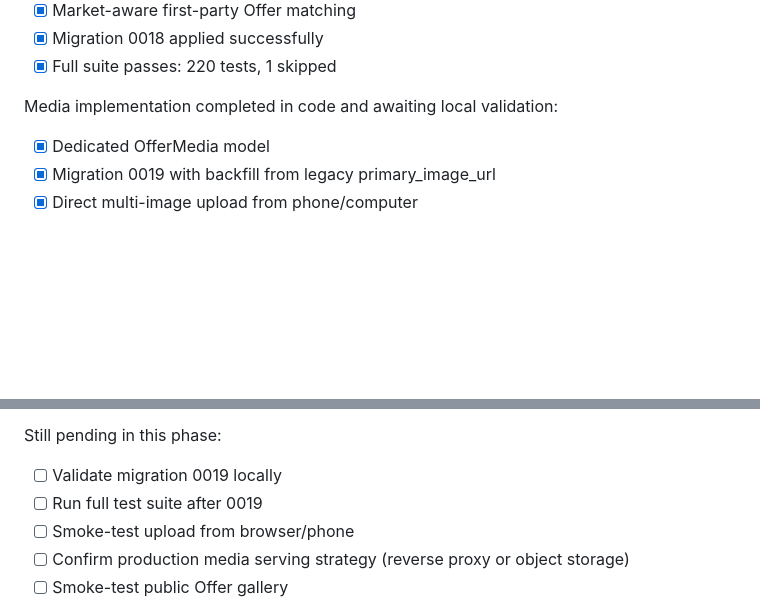
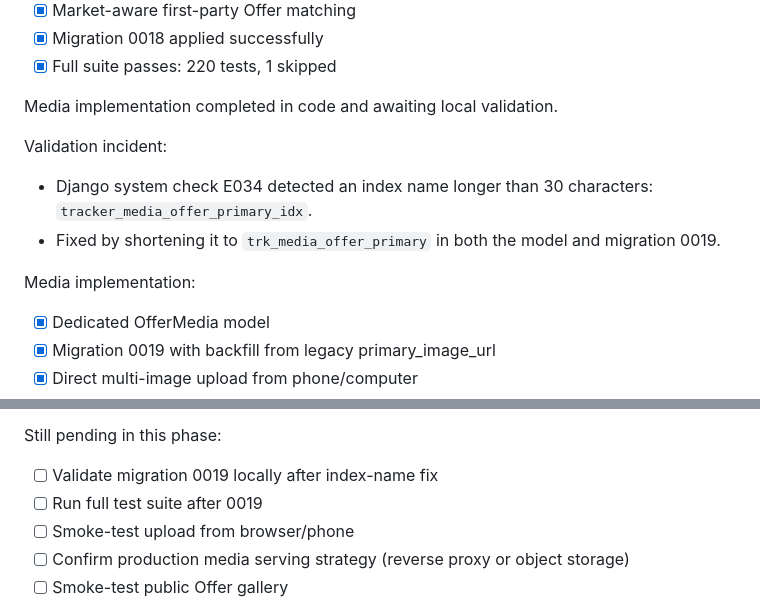
Before and after one commit to kembo-dev/bendango, a Markdown page: TASKMEMORY.md, 2 parts joined by grey strips. Drawn GitHub-style; blank space fills up the shorter version.

Commit message:
docs: record OfferMedia index-name fix

```diff
--- a/TASKMEMORY.md
+++ b/TASKMEMORY.md
@@ -766,7 +766,13 @@ Phase 2 core implementation validated locally:
 - [x] Migration 0018 applied successfully
 - [x] Full suite passes: 220 tests, 1 skipped
 
-Media implementation completed in code and awaiting local validation:
+Media implementation completed in code and awaiting local validation.
+
+Validation incident:
+- Django system check E034 detected an index name longer than 30 characters: `tracker_media_offer_primary_idx`.
+- Fixed by shortening it to `trk_media_offer_primary` in both the model and migration 0019.
+
+Media implementation:
 
 - [x] Dedicated OfferMedia model
 - [x] Migration 0019 with backfill from legacy primary_image_url
@@ -784,7 +790,7 @@ Media implementation completed in code and awaiting local validation:
 
 Still pending in this phase:
 
-- [ ] Validate migration 0019 locally
+- [ ] Validate migration 0019 locally after index-name fix
 - [ ] Run full test suite after 0019
 - [ ] Smoke-test upload from browser/phone
 - [ ] Confirm production media serving strategy (reverse proxy or object storage)
```
